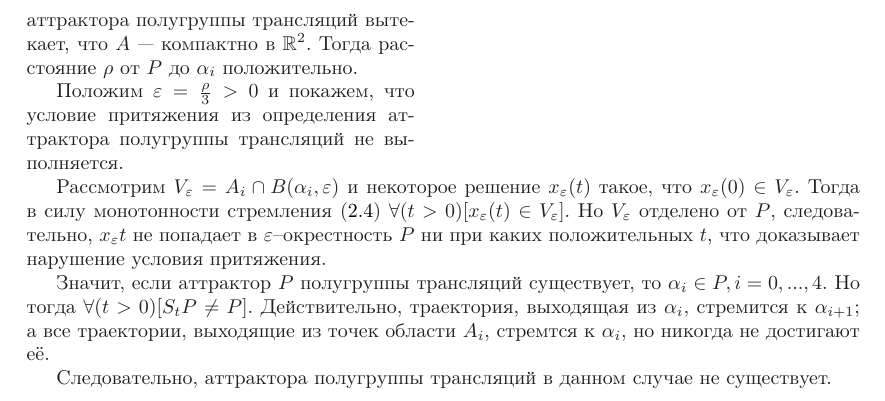
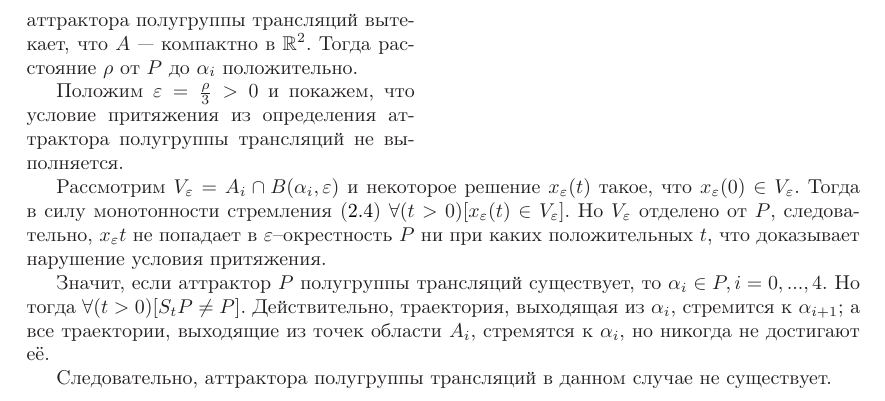
Before and after one commit to nickkolok/kursach-attr, a LaTeX document (statya_attr.tex, which reads sobstvenno_text.tex): part of page 16 of 17, cut so that both start at the same text. Compiled offline with LaTeX, dvips and Ghostscript.

Commit message:
Опечатка

```diff
--- a/sobstvenno_text.tex
+++ b/sobstvenno_text.tex
@@ -891,7 +891,7 @@ $\forall(t>0)[x_\varepsilon(t) \in V_\varepsilon]$.
 Значит, если аттрактор $P$ полугруппы трансляций существует, то $\alpha_i \in P, i=0,...,4$.
 Но тогда $\forall(t>0)[S_t P \ne P]$.
 Действительно, траектория, выходящая из $\alpha_i$, стремится к $\alpha_{i+1}$;
-а все траектории, выходящие из точек области $A_i$, стремтся к $\alpha_i$,
+а все траектории, выходящие из точек области $A_i$, стремятся к $\alpha_i$,
 но никогда не достигают её.
 
 Следовательно, аттрактора полугруппы трансляций в данном случае не существует.
```
